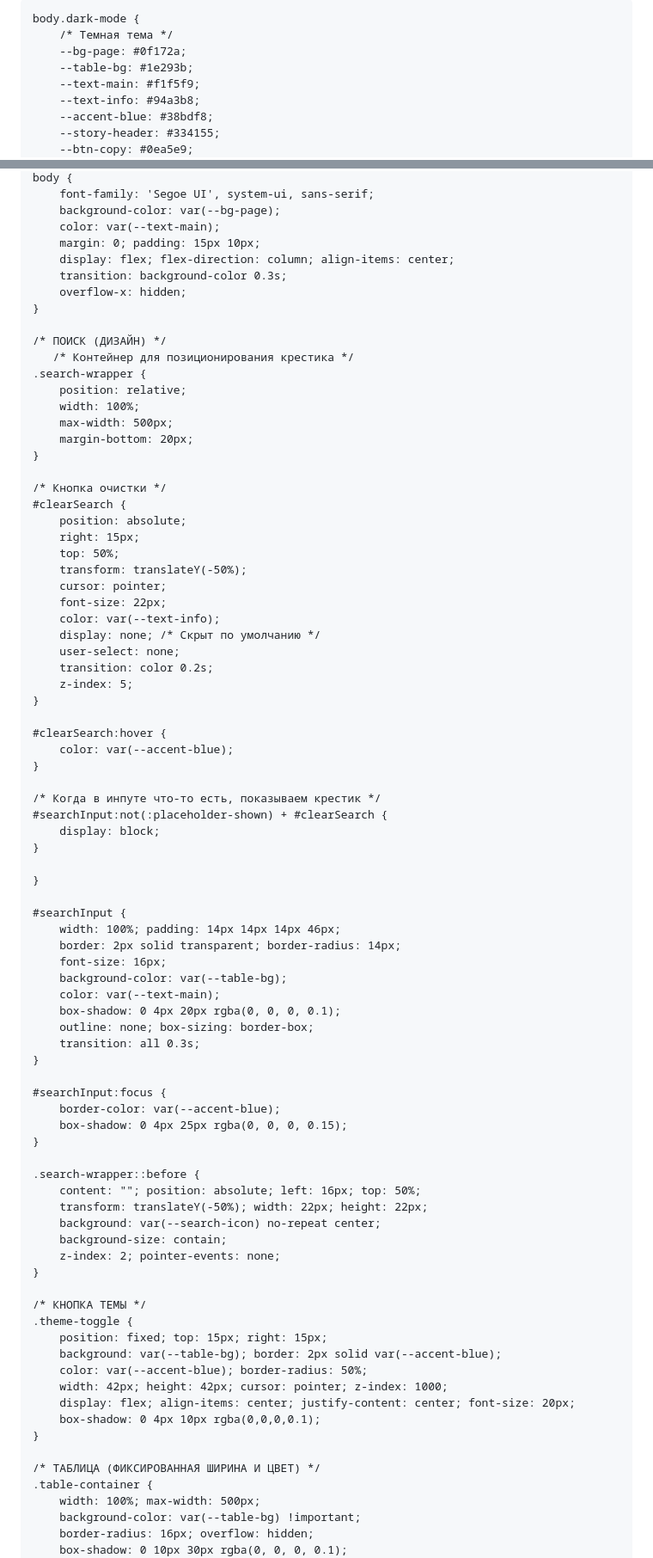
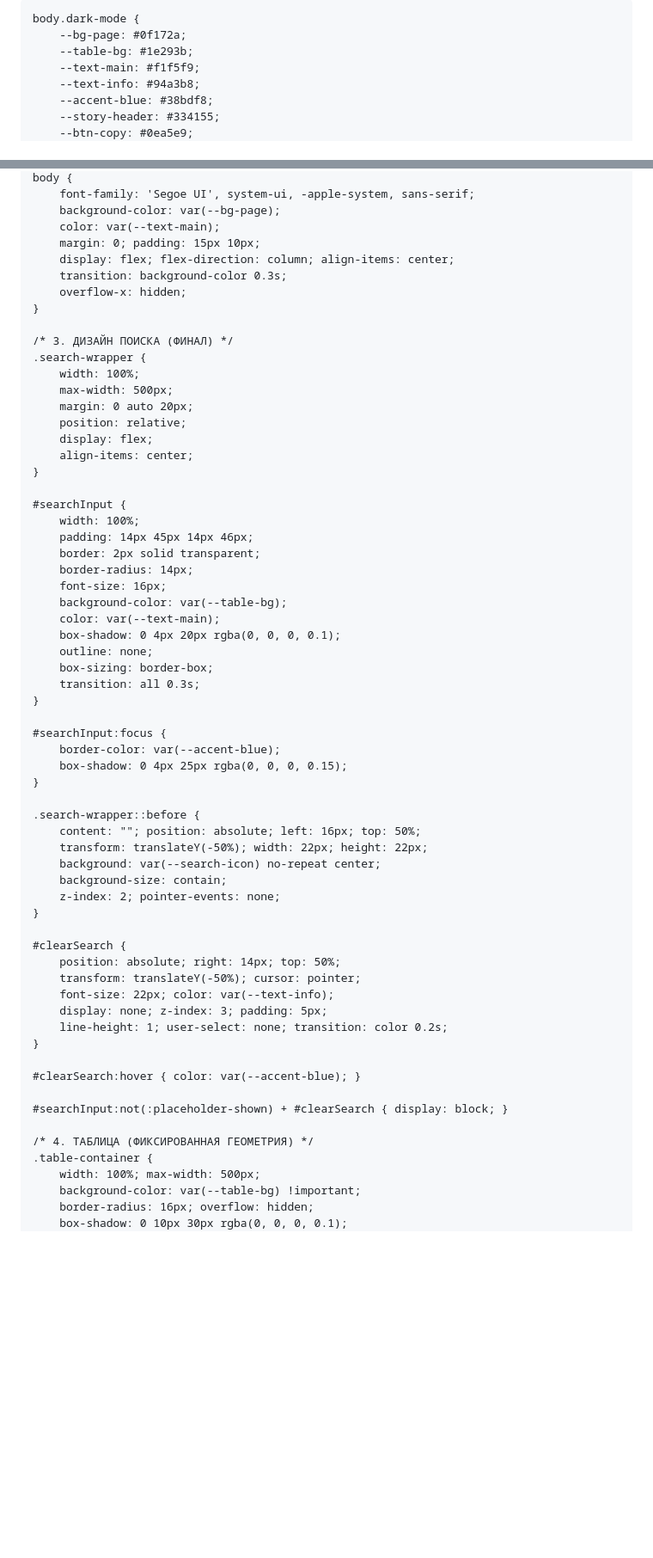
Before and after one commit to timonbat0n/modr.slots, a Markdown page: README.md, 2 parts joined by grey strips. Shown at 86% size. Drawn GitHub-style; blank space fills up the shorter version.

```diff
--- a/README.md
+++ b/README.md
@@ -4,9 +4,8 @@
     <meta name="viewport" content="width=device-width, initial-scale=1.0, maximum-scale=1.0, user-scalable=no">
     <title>RC Slots Full Database</title>
 <style>
-    /* ПЕРЕМЕННЫЕ И ТЕМЫ */
+    /* 1. ПЕРЕМЕННЫЕ И ТЕМЫ */
     :root {
-        /* Светлая тема */
         --bg-page: #e3f2fd;
         --table-bg: #ffffff;
         --text-main: #0d47a1;
@@ -22,7 +21,6 @@
     }
 
     body.dark-mode {
-        /* Темная тема */
         --bg-page: #0f172a;
         --table-bg: #1e293b;
         --text-main: #f1f5f9;
@@ -41,5 +39,5 @@
     body {
-        font-family: 'Segoe UI', system-ui, sans-serif;
+        font-family: 'Segoe UI', system-ui, -apple-system, sans-serif;
         background-color: var(--bg-page);
         color: var(--text-main);
         margin: 0; padding: 15px 10px;
@@ -48,49 +46,27 @@
         overflow-x: hidden;
     }
 
-    /* ПОИСК (ДИЗАЙН) */
-       /* Контейнер для позиционирования крестика */
+    /* 3. ДИЗАЙН ПОИСКА (ФИНАЛ) */
     .search-wrapper {
-        position: relative;
         width: 100%;
         max-width: 500px;
-        margin-bottom: 20px;
-    }
-
-    /* Кнопка очистки */
-    #clearSearch {
-        position: absolute;
-        right: 15px;
-        top: 50%;
-        transform: translateY(-50%);
-        cursor: pointer;
-        font-size: 22px;
-        color: var(--text-info);
-        display: none; /* Скрыт по умолчанию */
-        user-select: none;
-        transition: color 0.2s;
-        z-index: 5;
-    }
-
-    #clearSearch:hover {
-        color: var(--accent-blue);
-    }
-
-    /* Когда в инпуте что-то есть, показываем крестик */
-    #searchInput:not(:placeholder-shown) + #clearSearch {
-        display: block;
-    }
-
+        margin: 0 auto 20px;
+        position: relative;
+        display: flex;
+        align-items: center;
     }
 
     #searchInput {
-        width: 100%; padding: 14px 14px 14px 46px;
-        border: 2px solid transparent; border-radius: 14px;
+        width: 100%;
+        padding: 14px 45px 14px 46px;
+        border: 2px solid transparent;
+        border-radius: 14px;
         font-size: 16px;
         background-color: var(--table-bg);
         color: var(--text-main);
         box-shadow: 0 4px 20px rgba(0, 0, 0, 0.1);
-        outline: none; box-sizing: border-box;
+        outline: none;
+        box-sizing: border-box;
         transition: all 0.3s;
     }
 
@@ -107,17 +83,19 @@
         z-index: 2; pointer-events: none;
     }
 
-    /* КНОПКА ТЕМЫ */
-    .theme-toggle {
-        position: fixed; top: 15px; right: 15px;
-        background: var(--table-bg); border: 2px solid var(--accent-blue);
-        color: var(--accent-blue); border-radius: 50%;
-        width: 42px; height: 42px; cursor: pointer; z-index: 1000;
-        display: flex; align-items: center; justify-content: center; font-size: 20px;
-        box-shadow: 0 4px 10px rgba(0,0,0,0.1);
+    #clearSearch {
+        position: absolute; right: 14px; top: 50%;
+        transform: translateY(-50%); cursor: pointer;
+        font-size: 22px; color: var(--text-info);
+        display: none; z-index: 3; padding: 5px;
+        line-height: 1; user-select: none; transition: color 0.2s;
     }
 
-    /* ТАБЛИЦА (ФИКСИРОВАННАЯ ШИРИНА И ЦВЕТ) */
+    #clearSearch:hover { color: var(--accent-blue); }
+
+    #searchInput:not(:placeholder-shown) + #clearSearch { display: block; }
+
+    /* 4. ТАБЛИЦА (ФИКСИРОВАННАЯ ГЕОМЕТРИЯ) */
     .table-container {
         width: 100%; max-width: 500px;
         background-color: var(--table-bg) !important;
```
Also changed, not shown: other parts of README.md (+51 -26 lines).
